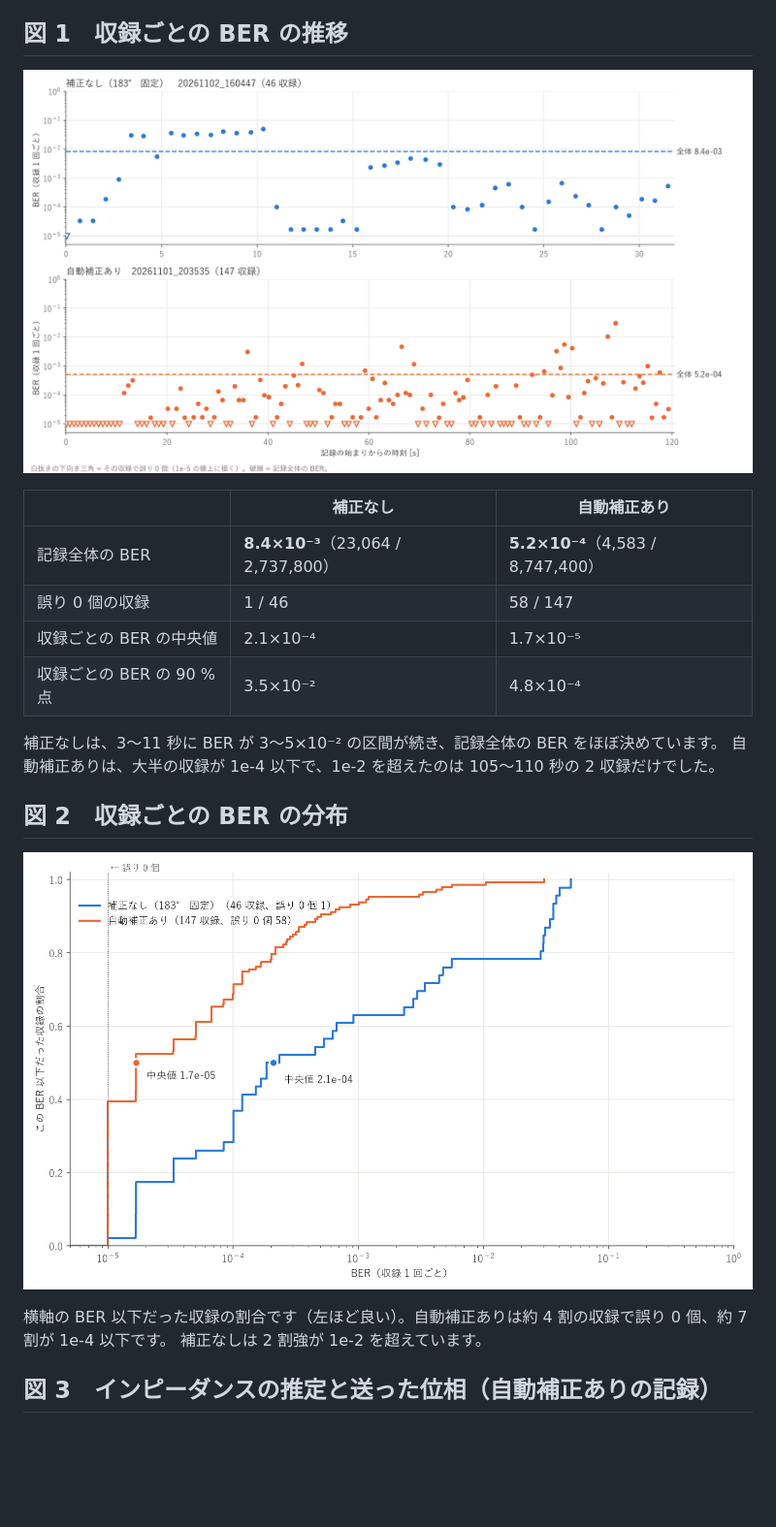
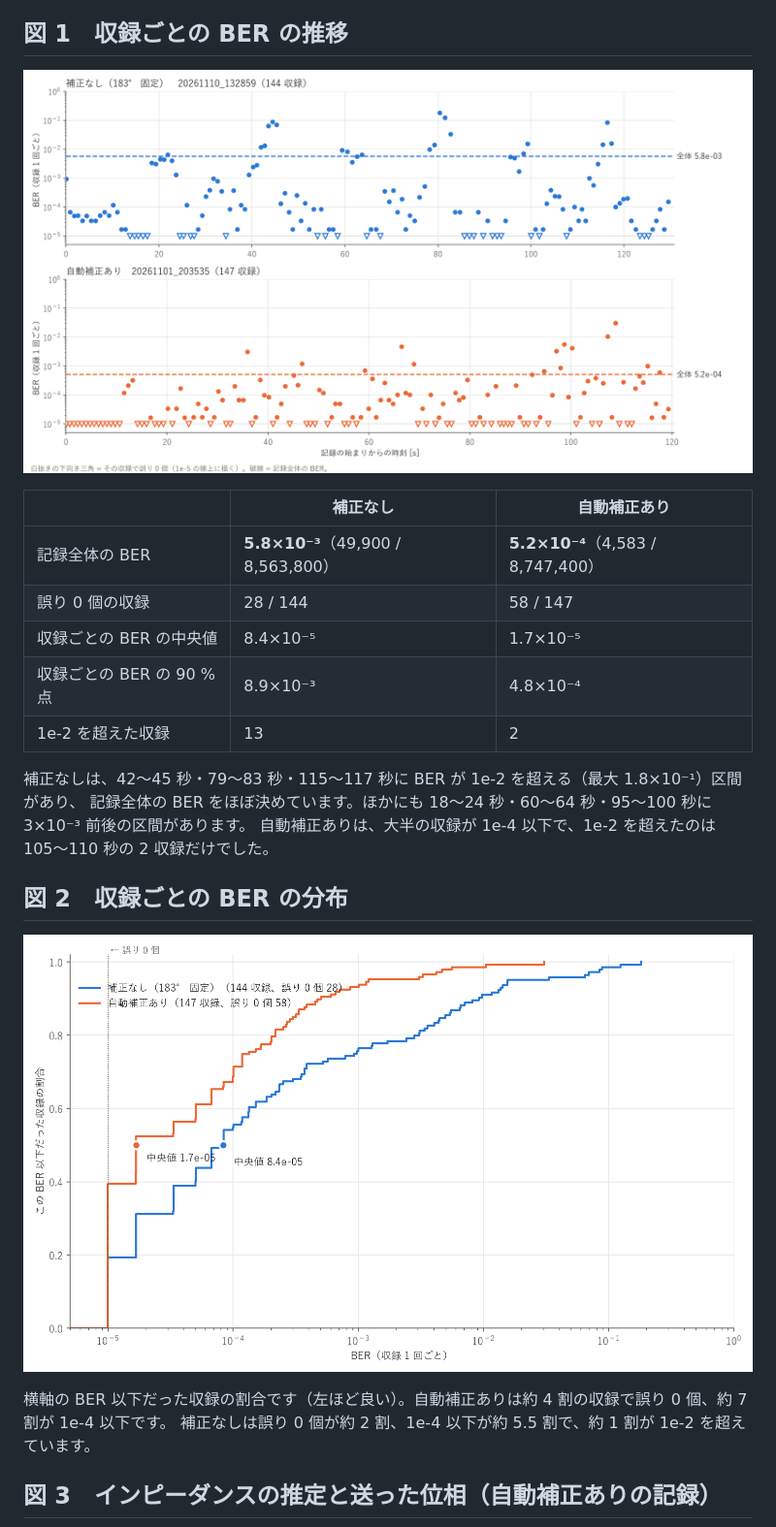
Before and after one commit to yokota-cronos/2026_motion_ber, a Markdown page: video/README.md, the part around one of its changes. Shown at 97% size. Drawn GitHub-style; pictures changed too: video/figures/ber_distribution.png, video/figures/ber_timeline.png; blank space fills up the shorter version.

```diff
--- a/video/README.md
+++ b/video/README.md
@@ -26,12 +26,14 @@
 
 | | 補正なし | 自動補正あり |
 |---|---|---|
-| 記録全体の BER | **8.4×10⁻³**（23,064 / 2,737,800） | **5.2×10⁻⁴**（4,583 / 8,747,400） |
-| 誤り 0 個の収録 | 1 / 46 | 58 / 147 |
-| 収録ごとの BER の中央値 | 2.1×10⁻⁴ | 1.7×10⁻⁵ |
-| 収録ごとの BER の 90 % 点 | 3.5×10⁻² | 4.8×10⁻⁴ |
+| 記録全体の BER | **5.8×10⁻³**（49,900 / 8,563,800） | **5.2×10⁻⁴**（4,583 / 8,747,400） |
+| 誤り 0 個の収録 | 28 / 144 | 58 / 147 |
+| 収録ごとの BER の中央値 | 8.4×10⁻⁵ | 1.7×10⁻⁵ |
+| 収録ごとの BER の 90 % 点 | 8.9×10⁻³ | 4.8×10⁻⁴ |
+| 1e-2 を超えた収録 | 13 | 2 |
 
-補正なしは、3〜11 秒に BER が 3〜5×10⁻² の区間が続き、記録全体の BER をほぼ決めています。
+補正なしは、42〜45 秒・79〜83 秒・115〜117 秒に BER が 1e-2 を超える（最大 1.8×10⁻¹）区間があり、
+記録全体の BER をほぼ決めています。ほかにも 18〜24 秒・60〜64 秒・95〜100 秒に 3×10⁻³ 前後の区間があります。
 自動補正ありは、大半の収録が 1e-4 以下で、1e-2 を超えたのは 105〜110 秒の 2 収録だけでした。
 
 ## 図 2　収録ごとの BER の分布
@@ -39,7 +41,7 @@
 ![BER の分布](figures/ber_distribution.png)
 
 横軸の BER 以下だった収録の割合です（左ほど良い）。自動補正ありは約 4 割の収録で誤り 0 個、約 7 割が 1e-4 以下です。
-補正なしは 2 割強が 1e-2 を超えています。
+補正なしは誤り 0 個が約 2 割、1e-4 以下が約 5.5 割で、約 1 割が 1e-2 を超えています。
 
 ## 図 3　インピーダンスの推定と送った位相（自動補正ありの記録）
 
```
Also changed, not shown: other parts of video/README.md (+31 -9 lines), 5 other files.
